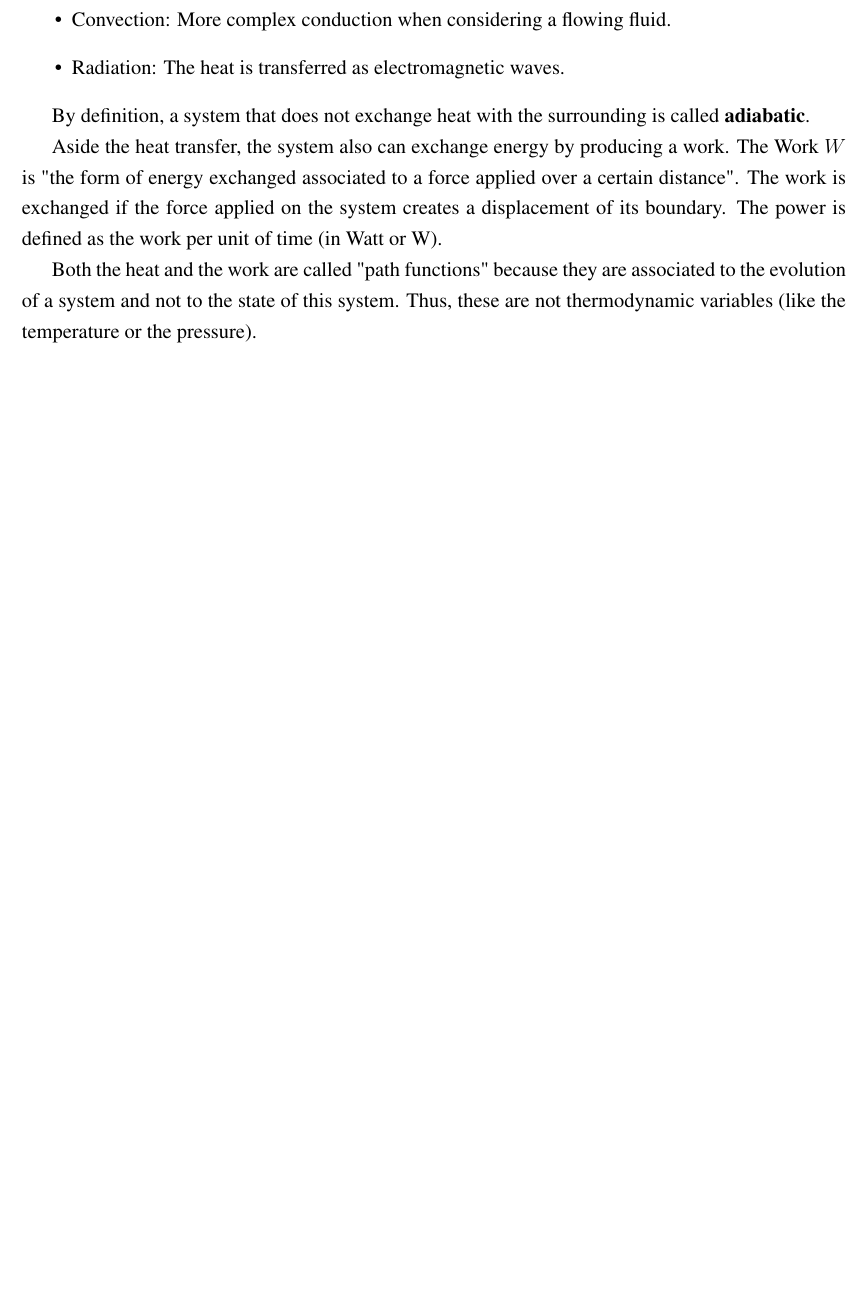
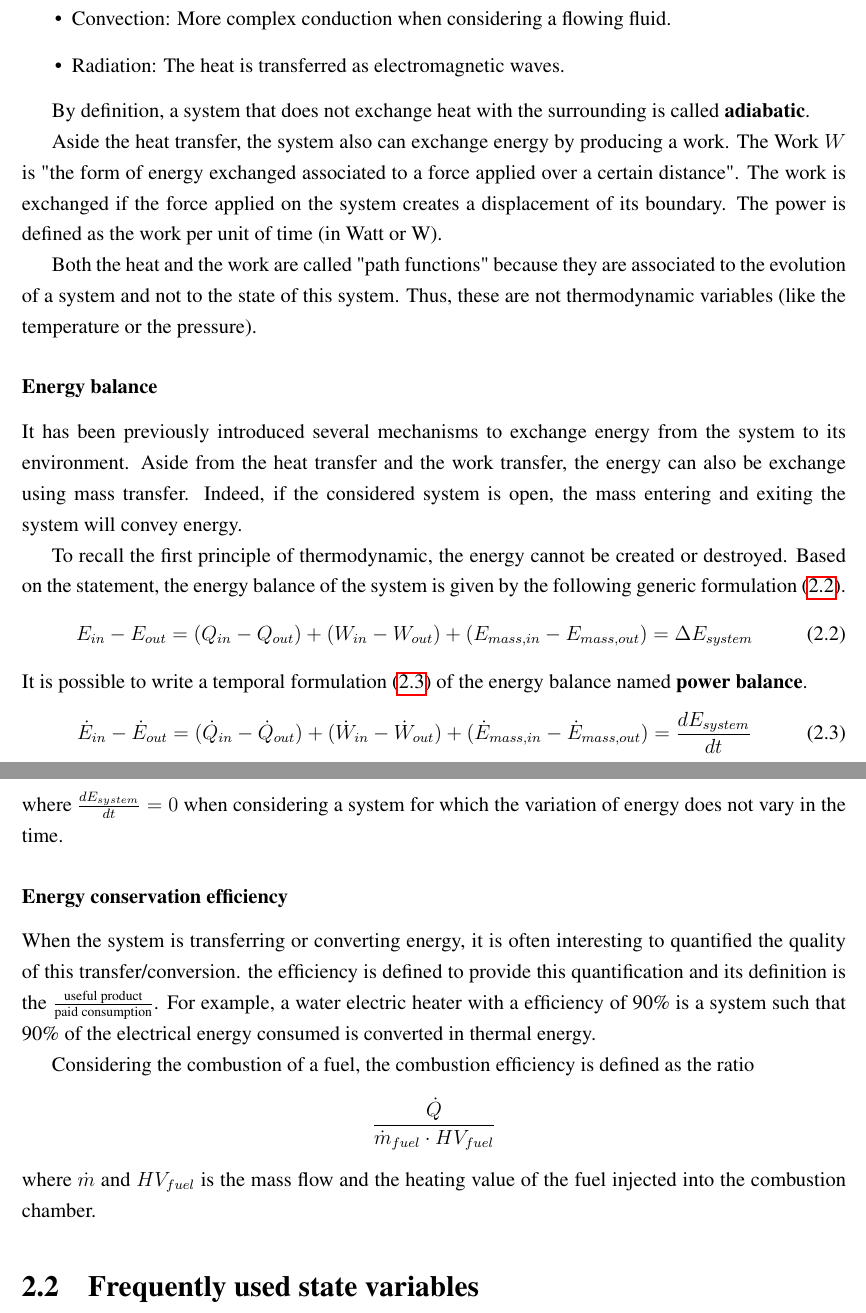
Before and after one commit to Boreas3/TFE, a LaTeX thesis (main.tex, which reads Chapter_2_-_Notions_of_thermodynamics/chapter2.tex): part of page 6 of 7 before the commit and two parts of pages 6 and 7 of 8 after it, the two joined at a grey line, cut so that both start at the same text, the shorter picture padded with empty space. Compiled offline with pdfLaTeX.

Commit message:
Updates from Overleaf

```diff
--- a/Chapter_2_-_Notions_of_thermodynamics/chapter2.tex
+++ b/Chapter_2_-_Notions_of_thermodynamics/chapter2.tex
@@ -53,3 +53,25 @@ By definition, a system that does not exchange heat with the surrounding is call
 Aside the heat transfer, the system also can exchange energy by producing a work. The Work $W$ is "the form of energy exchanged associated to a force applied over a certain distance". The work is exchanged if the force applied on the system creates a displacement of its boundary. The power is defined as the work per unit of time (in Watt or W).
 
 Both the heat and the work are called "path functions" because they are associated to the evolution of a system and not to the state of this system. Thus, these are not thermodynamic variables (like the temperature or the pressure).
+
+\subsubsection{Energy balance}
+It has been previously introduced several mechanisms to exchange energy from the system to its environment. Aside from the heat transfer and the work transfer, the energy can also be exchange using mass transfer. Indeed, if the considered system is open, the mass entering and exiting the system will convey energy.
+
+To recall the first principle of thermodynamic, the energy cannot be created or destroyed. Based on the statement, the energy balance of the system is given by the following generic formulation (\ref{eq:C2_EB}).
+\begin{equation}
+    E_{in} - E_{out} = (Q_{in} - Q_{out}) + (W_{in} - W_{out}) + (E_{mass,in} - E_{mass,out}) = \Delta E_{system} \label{eq:C2_EB}
+\end{equation}
+It is possible to write a temporal formulation (\ref{eq:C2_PB}) of the energy balance named \textbf{power balance}.
+\begin{equation}
+    \dot{E}_{in} - \dot{E}_{out} = (\dot{Q}_{in} - \dot{Q}_{out}) + (\dot{W}_{in} - \dot{W}_{out}) + (\dot{E}_{mass,in} - \dot{E}_{mass,out}) = \frac{dE_{system}}{dt} \label{eq:C2_PB}
+\end{equation}
+where $\frac{dE_{system}}{dt}=0$ when considering a system for which the variation of energy does not vary in the time.
+
+\subsubsection{Energy conservation efficiency}
+When the system is transferring or converting energy, it is often interesting to quantified the quality of this transfer/conversion. the efficiency is defined to provide this quantification and its definition is the
+$\frac{\text{useful product}}{\text{paid consumption}}$. For example, a water electric heater with a efficiency of 90\% is a system such that 90\% of the electrical energy consumed is converted in thermal energy.
+
+Considering the combustion of a fuel, the combustion efficiency is defined as the ratio
+$$ \frac{\dot{Q}}{\dot{m}_{fuel}\cdot HV_{fuel}}$$
+where $\dot{m}$  and $HV_{fuel}$ is the mass flow and the heating value of the fuel injected into the combustion chamber.
+\section{Frequently used state variables}
```
Also changed, not shown: bibli.bib (+10 -8 lines).
